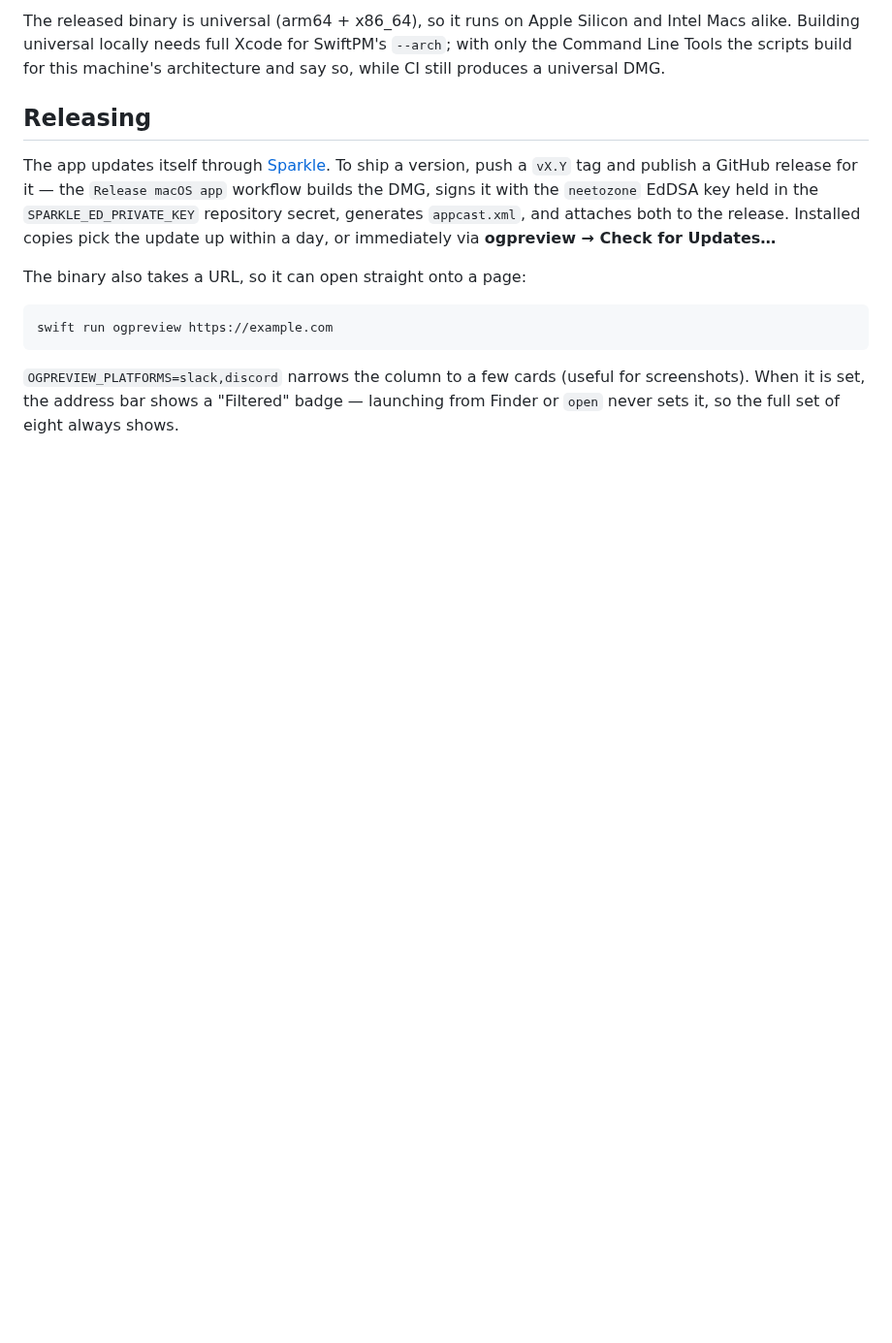
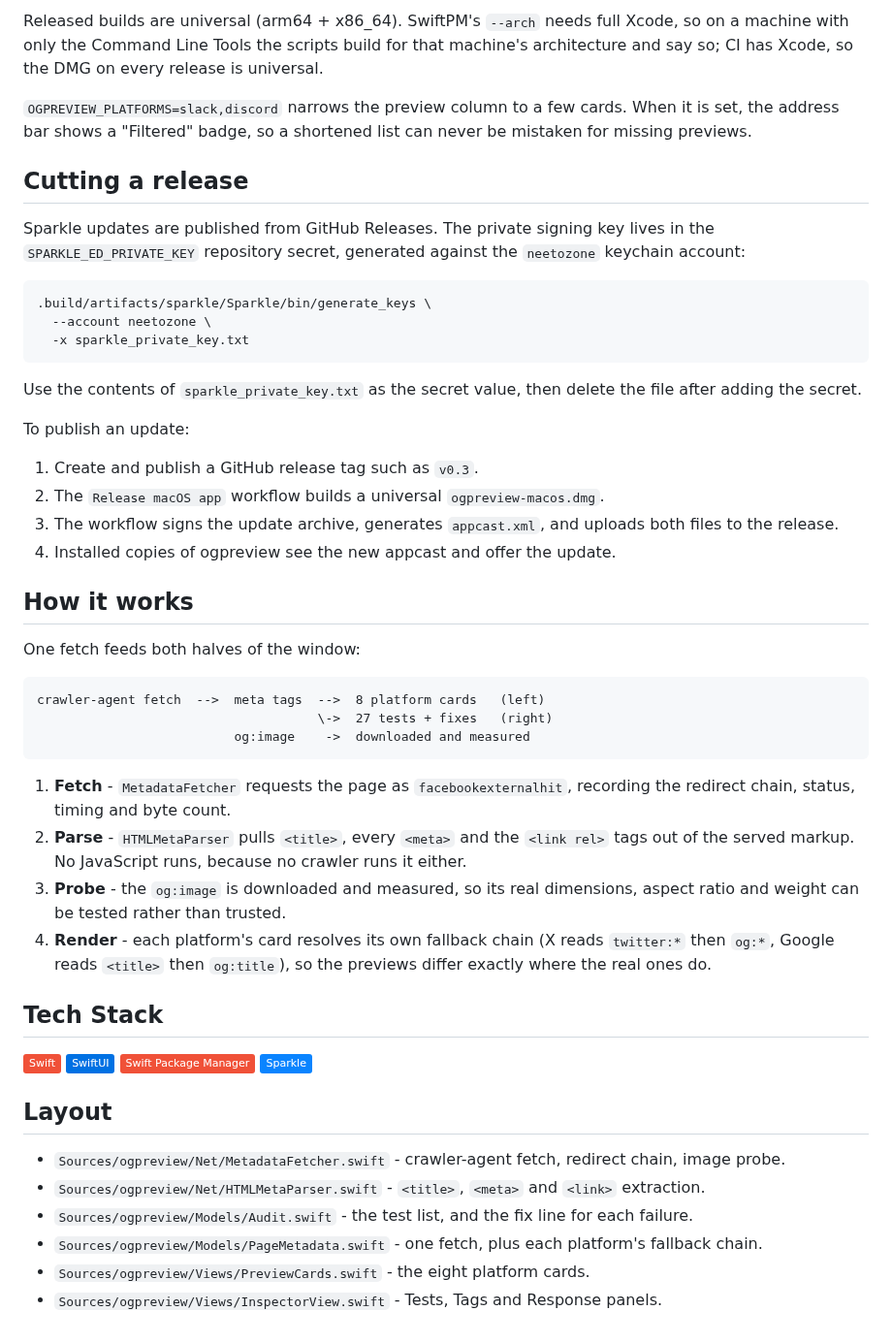
Before and after one commit to neetozone/ogpreview, a Markdown page: README.md, the part around one of its changes. Shown at 97% size. Drawn GitHub-style; badges without logos; blank space fills up the shorter version.

````diff
--- a/README.md
+++ b/README.md
@@ -32,25 +55,57 @@ open ogpreview.app
 ```
 
-The released binary is universal (arm64 + x86_64), so it runs on Apple Silicon
-and Intel Macs alike. Building universal locally needs full Xcode for SwiftPM's
-`--arch`; with only the Command Line Tools the scripts build for this machine's
-architecture and say so, while CI still produces a universal DMG.
+Released builds are universal (arm64 + x86_64). SwiftPM's `--arch` needs full Xcode, so on a machine with only the Command Line Tools the scripts build for that machine's architecture and say so; CI has Xcode, so the DMG on every release is universal.
 
-## Releasing
+`OGPREVIEW_PLATFORMS=slack,discord` narrows the preview column to a few cards. When it is set, the address bar shows a "Filtered" badge, so a shortened list can never be mistaken for missing previews.
 
-The app updates itself through [Sparkle](https://sparkle-project.org). To ship a
-version, push a `vX.Y` tag and publish a GitHub release for it — the
-`Release macOS app` workflow builds the DMG, signs it with the `neetozone`
-EdDSA key held in the `SPARKLE_ED_PRIVATE_KEY` repository secret, generates
-`appcast.xml`, and attaches both to the release. Installed copies pick the
-update up within a day, or immediately via **ogpreview → Check for Updates…**
+## Cutting a release
 
-The binary also takes a URL, so it can open straight onto a page:
+Sparkle updates are published from GitHub Releases. The private signing key lives in the `SPARKLE_ED_PRIVATE_KEY` repository secret, generated against the `neetozone` keychain account:
 
-```sh
-swift run ogpreview https://example.com
+```bash
+.build/artifacts/sparkle/Sparkle/bin/generate_keys \
+  --account neetozone \
+  -x sparkle_private_key.txt
 ```
 
-`OGPREVIEW_PLATFORMS=slack,discord` narrows the column to a few cards (useful for
-screenshots). When it is set, the address bar shows a "Filtered" badge — launching
-from Finder or `open` never sets it, so the full set of eight always shows.
+Use the contents of `sparkle_private_key.txt` as the secret value, then delete the file after adding the secret.
+
+To publish an update:
+
+1. Create and publish a GitHub release tag such as `v0.3`.
+2. The `Release macOS app` workflow builds a universal `ogpreview-macos.dmg`.
+3. The workflow signs the update archive, generates `appcast.xml`, and uploads both files to the release.
+4. Installed copies of ogpreview see the new appcast and offer the update.
+
+## How it works
+
+One fetch feeds both halves of the window:
+
+```text
+crawler-agent fetch  -->  meta tags  -->  8 platform cards   (left)
+                                     \->  27 tests + fixes   (right)
+                          og:image    ->  downloaded and measured
+```
+
+1. **Fetch** - `MetadataFetcher` requests the page as `facebookexternalhit`, recording the redirect chain, status, timing and byte count.
+2. **Parse** - `HTMLMetaParser` pulls `<title>`, every `<meta>` and the `<link rel>` tags out of the served markup. No JavaScript runs, because no crawler runs it either.
+3. **Probe** - the `og:image` is downloaded and measured, so its real dimensions, aspect ratio and weight can be tested rather than trusted.
+4. **Render** - each platform's card resolves its own fallback chain (X reads `twitter:*` then `og:*`, Google reads `<title>` then `og:title`), so the previews differ exactly where the real ones do.
+
+## Tech Stack
+
+<p>
+  <a href="https://www.swift.org/"><img src="https://img.shields.io/badge/Swift-F05138?logo=swift&logoColor=white" alt="Swift"></a>
+  <a href="https://developer.apple.com/xcode/swiftui/"><img src="https://img.shields.io/badge/SwiftUI-0071E3?logo=swift&logoColor=white" alt="SwiftUI"></a>
+  <a href="https://developer.apple.com/swift/"><img src="https://img.shields.io/badge/Swift_Package_Manager-F05138?logo=swift&logoColor=white" alt="Swift Package Manager"></a>
+  <a href="https://sparkle-project.org/"><img src="https://img.shields.io/badge/Sparkle-0A84FF?logo=macos&logoColor=white" alt="Sparkle"></a>
+</p>
+
+## Layout
+
+* `Sources/ogpreview/Net/MetadataFetcher.swift` - crawler-agent fetch, redirect chain, image probe.
+* `Sources/ogpreview/Net/HTMLMetaParser.swift` - `<title>`, `<meta>` and `<link>` extraction.
+* `Sources/ogpreview/Models/Audit.swift` - the test list, and the fix line for each failure.
+* `Sources/ogpreview/Models/PageMetadata.swift` - one fetch, plus each platform's fallback chain.
+* `Sources/ogpreview/Views/PreviewCards.swift` - the eight platform cards.
+* `Sources/ogpreview/Views/InspectorView.swift` - Tests, Tags and Response panels.
````
Also changed, not shown: other parts of README.md (+44 -21 lines), docs/assets/screenshot.png (added), 1 other file.
